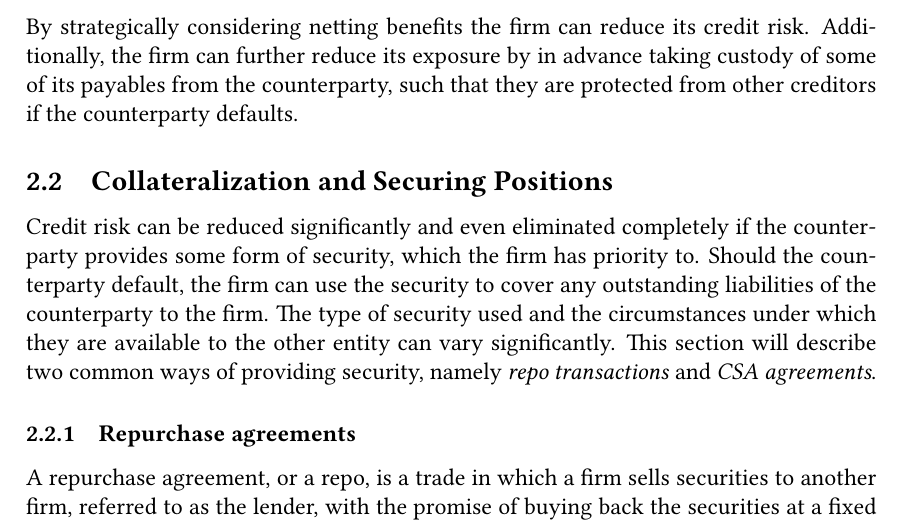
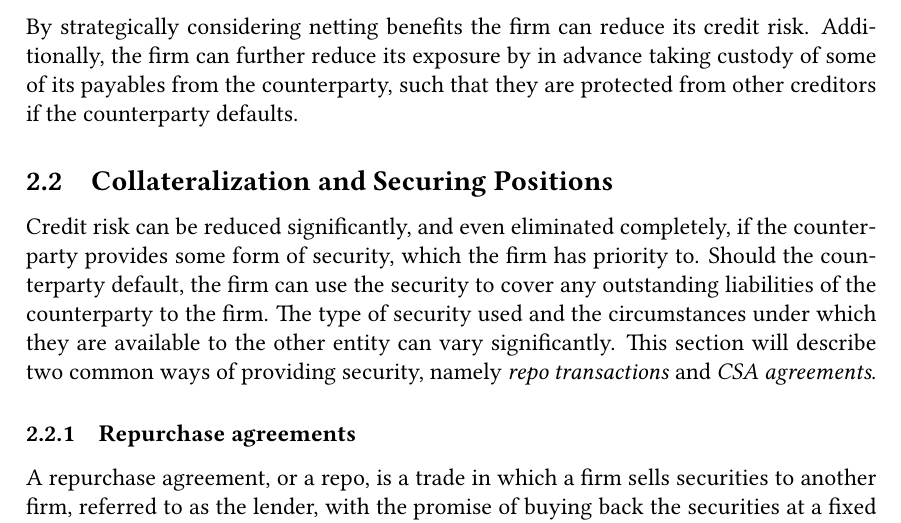
Before and after one commit to sebastianbaltser/master-thesis, a LaTeX thesis (thesis/main.tex, which reads thesis/content/body-matter/counterparty-credit-risk/credit-risk-mitigation.tex): part of page 7 of 74, cut so that both start at the same text. Compiled offline with pdfLaTeX.

Commit message:
Fix grammar

```diff
--- a/thesis/content/body-matter/counterparty-credit-risk/credit-risk-mitigation.tex
+++ b/thesis/content/body-matter/counterparty-credit-risk/credit-risk-mitigation.tex
@@ -60,7 +60,7 @@
         such that they are protected from other creditors if the counterparty defaults.
 
     \subsection{Collateralization and Securing Positions}
-        Credit risk can be reduced significantly and even eliminated completely
+        Credit risk can be reduced significantly, and even eliminated completely,
         if the counterparty provides some form of security, which the firm has priority to.
         Should the counterparty default, the firm can use the security to cover any
         outstanding liabilities of the counterparty to the firm.
```
